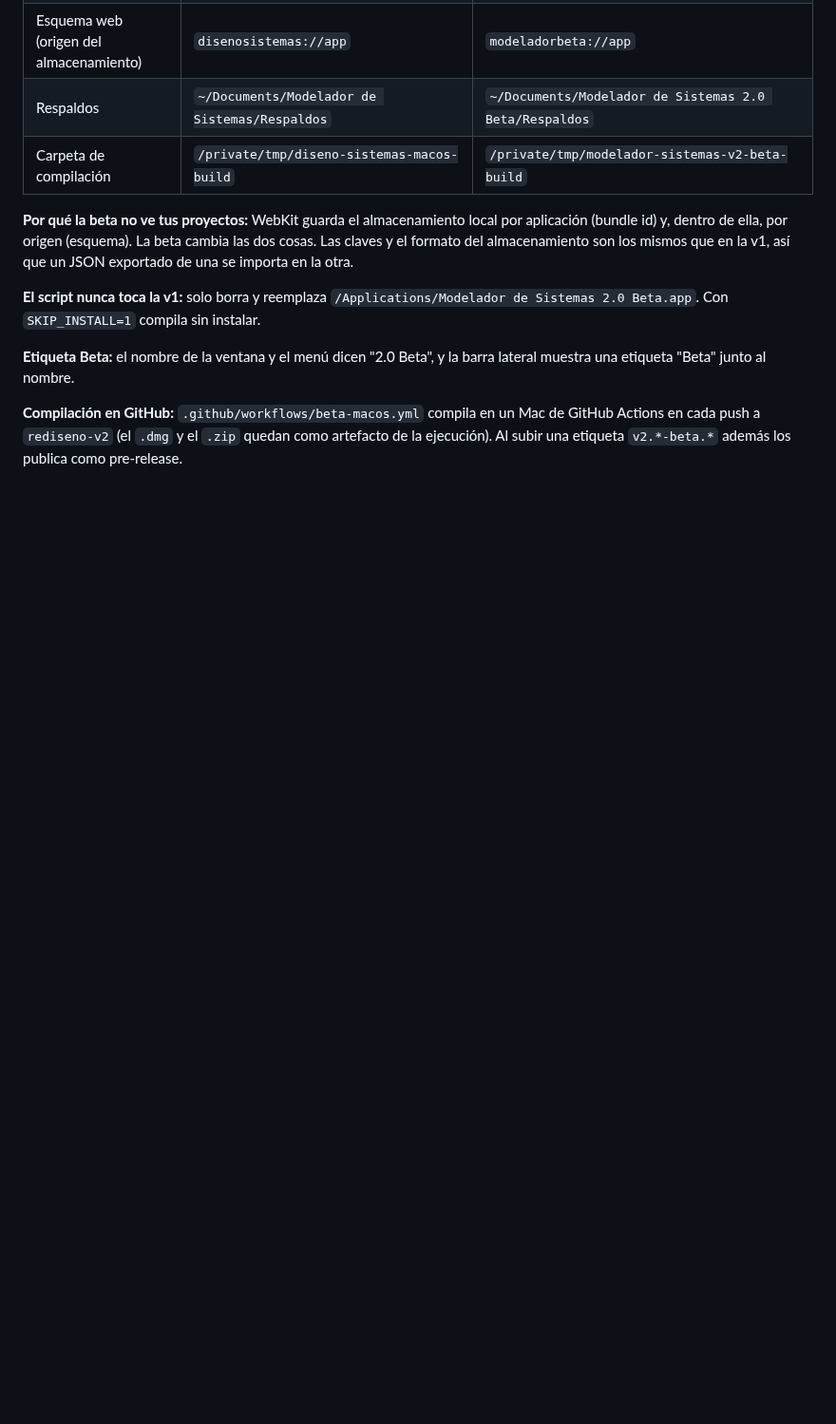
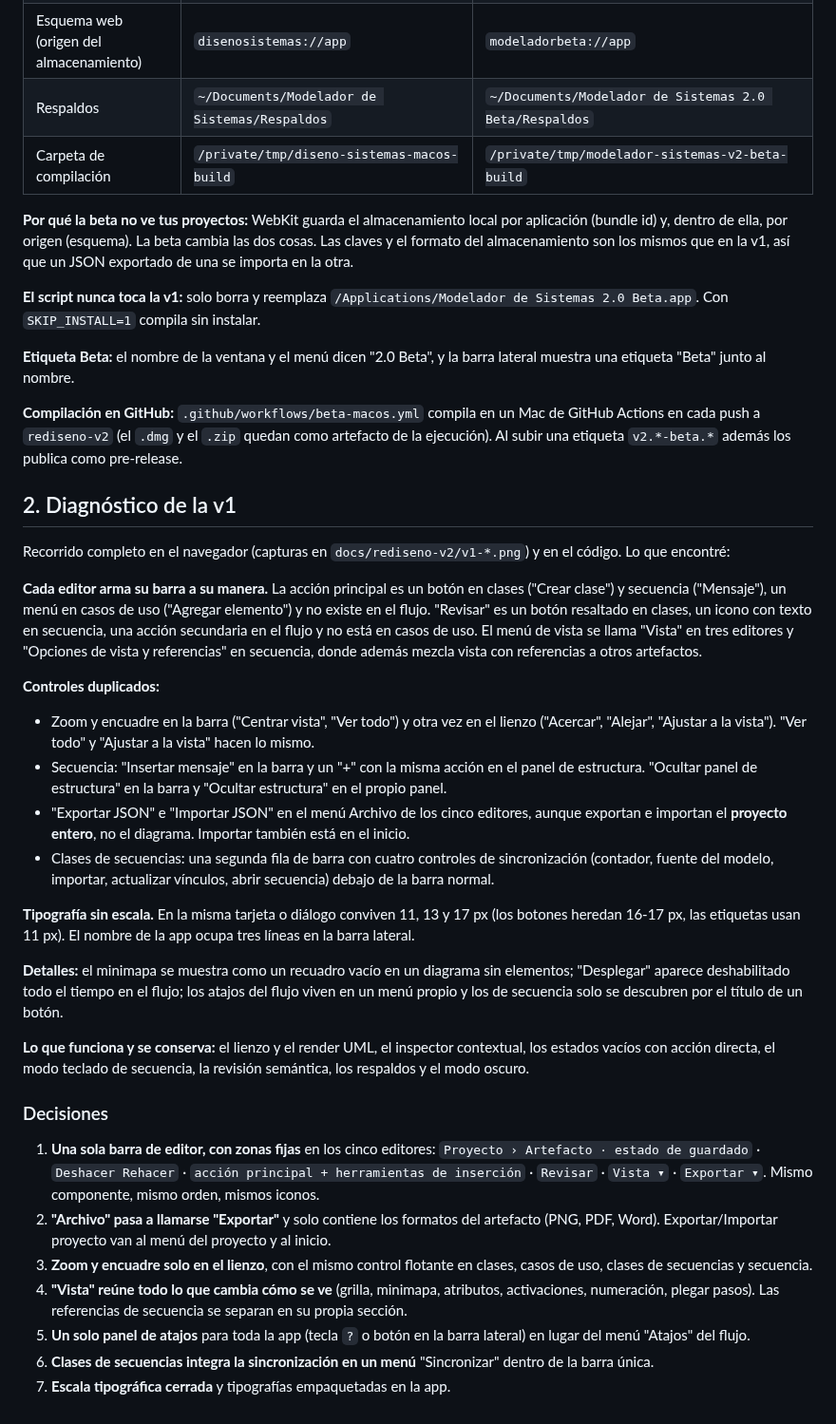
Before and after one commit to alejocarabelli/DCCreador, a Markdown page: REDISENO-V2.md, the part around the change. Shown at 95% size. Rendered like a GitHub page; blank space fills up the shorter version.

Commit message:
Registra el diagnóstico de la v1 y las decisiones del rediseño
Co-Authored-By: Claude Opus 5.5 <noreply@anthropic.com>
Claude-Session: https://claude.ai/code/session_01Jxrq9wAYtR5UsfyzHNkLEt

```diff
--- a/REDISENO-V2.md
+++ b/REDISENO-V2.md
@@ -35,3 +35,63 @@ barra lateral muestra una etiqueta "Beta" junto al nombre.
 de GitHub Actions en cada push a `rediseno-v2` (el `.dmg` y el `.zip` quedan como
 artefacto de la ejecución). Al subir una etiqueta `v2.*-beta.*` además los
 publica como pre-release.
+
+## 2. Diagnóstico de la v1
+
+Recorrido completo en el navegador (capturas en `docs/rediseno-v2/v1-*.png`) y
+en el código. Lo que encontré:
+
+**Cada editor arma su barra a su manera.** La acción principal es un botón en
+clases ("Crear clase") y secuencia ("Mensaje"), un menú en casos de uso
+("Agregar elemento") y no existe en el flujo. "Revisar" es un botón resaltado
+en clases, un icono con texto en secuencia, una acción secundaria en el flujo y
+no está en casos de uso. El menú de vista se llama "Vista" en tres editores y
+"Opciones de vista y referencias" en secuencia, donde además mezcla vista con
+referencias a otros artefactos.
+
+**Controles duplicados:**
+- Zoom y encuadre en la barra ("Centrar vista", "Ver todo") y otra vez en el
+  lienzo ("Acercar", "Alejar", "Ajustar a la vista"). "Ver todo" y "Ajustar a
+  la vista" hacen lo mismo.
+- Secuencia: "Insertar mensaje" en la barra y un "+" con la misma acción en el
+  panel de estructura. "Ocultar panel de estructura" en la barra y "Ocultar
+  estructura" en el propio panel.
+- "Exportar JSON" e "Importar JSON" en el menú Archivo de los cinco editores,
+  aunque exportan e importan el **proyecto entero**, no el diagrama. Importar
+  también está en el inicio.
+- Clases de secuencias: una segunda fila de barra con cuatro controles de
+  sincronización (contador, fuente del modelo, importar, actualizar vínculos,
+  abrir secuencia) debajo de la barra normal.
+
+**Tipografía sin escala.** En la misma tarjeta o diálogo conviven 11, 13 y 17 px
+(los botones heredan 16-17 px, las etiquetas usan 11 px). El nombre de la app
+ocupa tres líneas en la barra lateral.
+
+**Detalles:** el minimapa se muestra como un recuadro vacío en un diagrama sin
+elementos; "Desplegar" aparece deshabilitado todo el tiempo en el flujo; los
+atajos del flujo viven en un menú propio y los de secuencia solo se descubren
+por el título de un botón.
+
+**Lo que funciona y se conserva:** el lienzo y el render UML, el inspector
+contextual, los estados vacíos con acción directa, el modo teclado de
+secuencia, la revisión semántica, los respaldos y el modo oscuro.
+
+### Decisiones
+
+1. **Una sola barra de editor, con zonas fijas** en los cinco editores:
+   `Proyecto › Artefacto · estado de guardado` · `Deshacer Rehacer` ·
+   `acción principal + herramientas de inserción` · `Revisar` · `Vista ▾` ·
+   `Exportar ▾`. Mismo componente, mismo orden, mismos iconos.
+2. **"Archivo" pasa a llamarse "Exportar"** y solo contiene los formatos del
+   artefacto (PNG, PDF, Word). Exportar/Importar proyecto van al menú del
+   proyecto y al inicio.
+3. **Zoom y encuadre solo en el lienzo**, con el mismo control flotante en
+   clases, casos de uso, clases de secuencias y secuencia.
+4. **"Vista" reúne todo lo que cambia cómo se ve** (grilla, minimapa, atributos,
+   activaciones, numeración, plegar pasos). Las referencias de secuencia se
+   separan en su propia sección.
+5. **Un solo panel de atajos** para toda la app (tecla `?` o botón en la barra
+   lateral) en lugar del menú "Atajos" del flujo.
+6. **Clases de secuencias integra la sincronización en un menú** "Sincronizar"
+   dentro de la barra única.
+7. **Escala tipográfica cerrada** y tipografías empaquetadas en la app.
```
Also changed, not shown: docs/rediseno-v2/v1-04-class-selected.png (added), docs/rediseno-v2/v1-08-diagrama-de-secuencia.png (added), docs/rediseno-v2/v1-09-flujo-de-sucesos.png (added), docs/rediseno-v2/v1-11-clases-de-secuencias.png (added).
